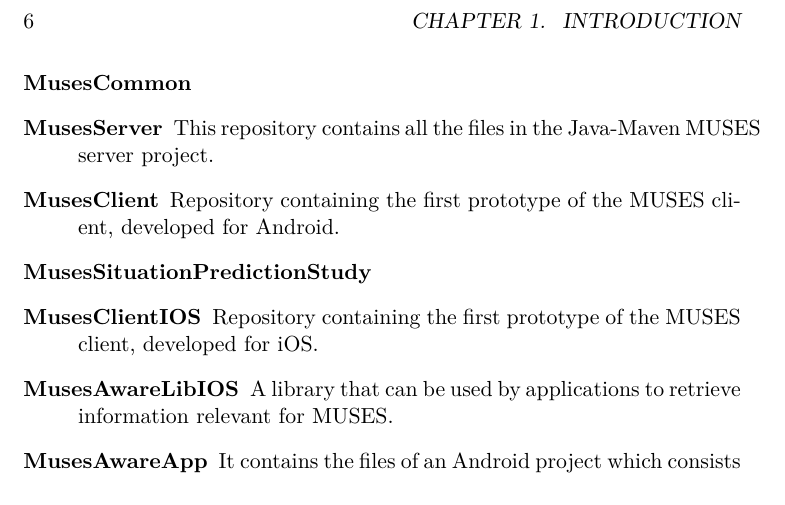
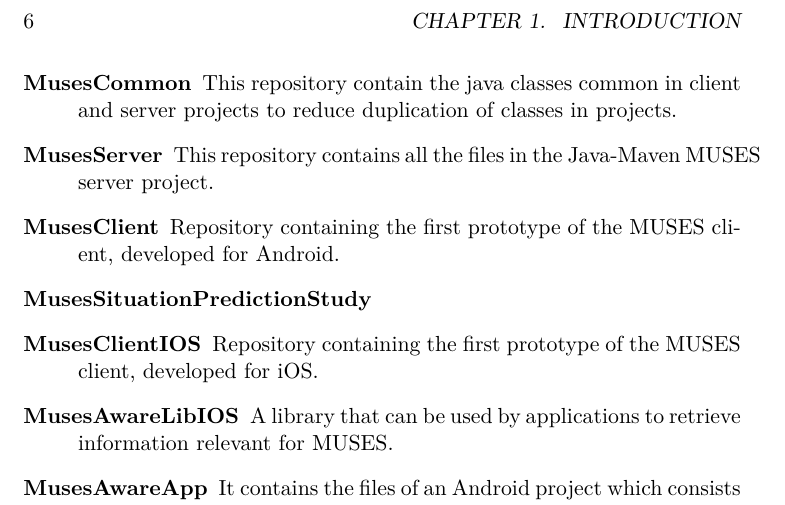
Before and after one commit to MusesProject/Muses-Developer-Guide, a LaTeX book (MUSESDevGuide.tex): part of page 6 of 17, cut so that both start at the same text. Compiled offline with pdfLaTeX.

Commit message:
Update MUSESDevGuide.tex

```diff
--- a/MUSESDevGuide.tex
+++ b/MUSESDevGuide.tex
@@ -42,7 +42,7 @@ All the MUSES system code is available at \url{https://github.com/MusesProject}.
 \begin{description}
   \item[Muses-Developer-Guide] Repository with the TeX files which consist of a manual for users that may want to develop for the MUSES project.
   \item[Muses-Security-Quiz]
-  \item[MusesCommon]
+  \item[MusesCommon] This repository contain the java classes common in client and server projects to reduce duplication of classes in projects.
   \item[MusesServer] This repository contains all the files in the Java-Maven MUSES server project.
   \item[MusesClient] Repository containing the first prototype of the MUSES client, developed for Android.
   \item[MusesSituationPredictionStudy]
```
